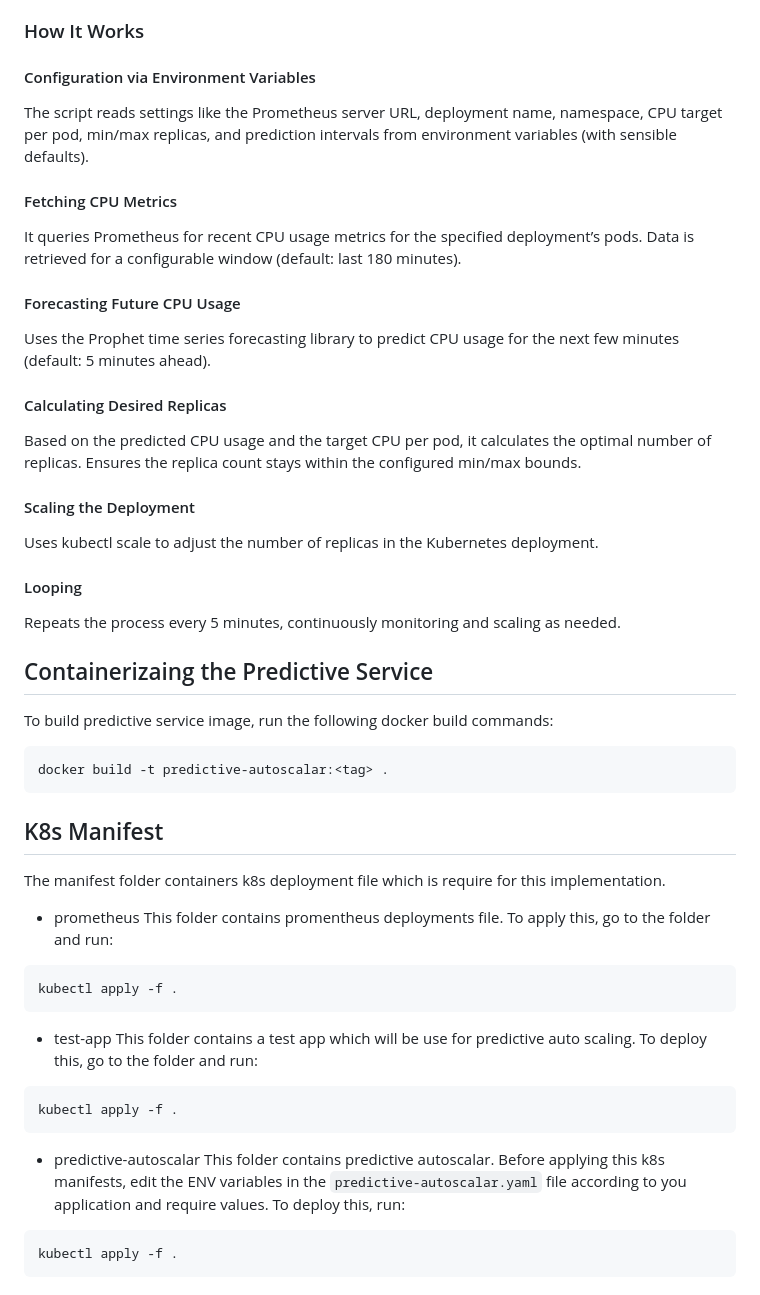
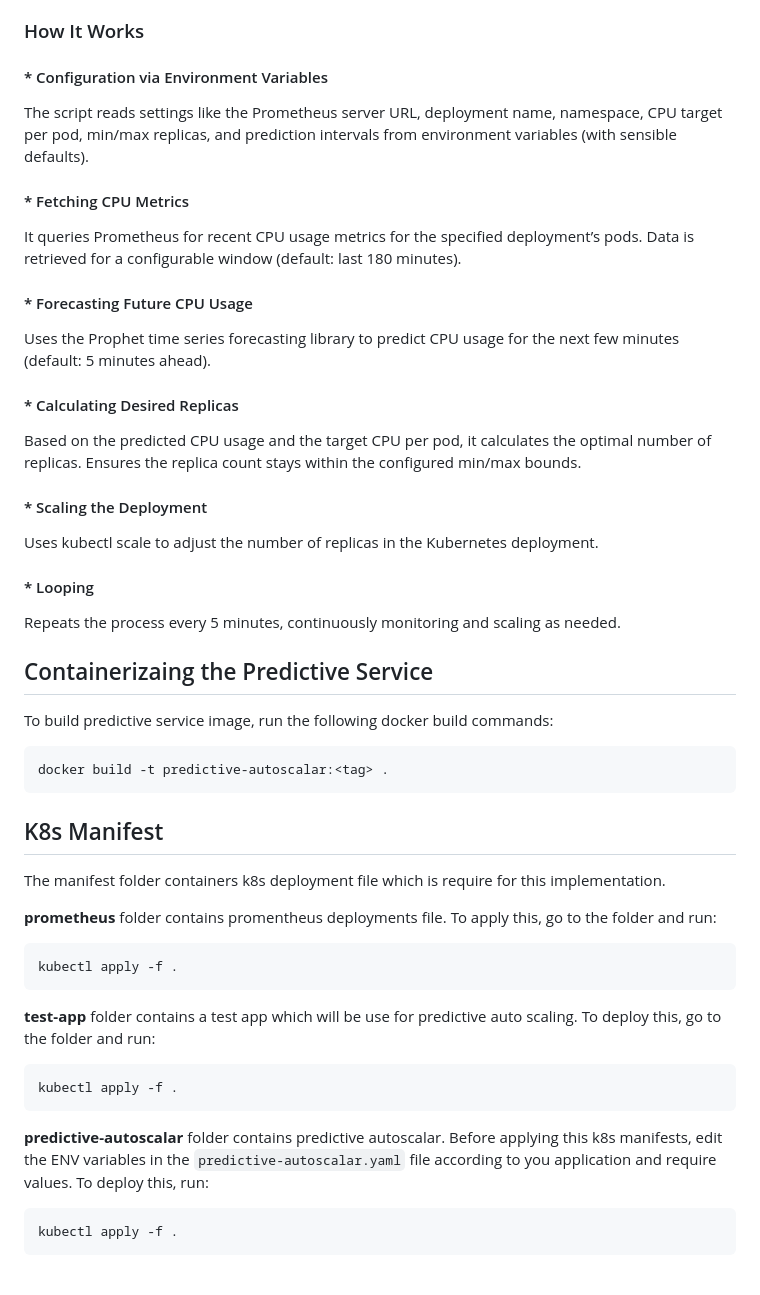
Before and after one commit to phapaleganesh/k8s-ai-driven-predictive-autoscalar, a Markdown page: README.md, the part around the change. GitHub-like rendering.

Commit message:
(refactor): Uodate the README.md file with correction

````diff
--- a/README.md
+++ b/README.md
@@ -20,29 +20,29 @@ The Script `predictive_autoscalar.py` script automatically scale a Kubernetes de
 
 ### How It Works
 
-#### Configuration via Environment Variables
+#### * Configuration via Environment Variables
 
 The script reads settings like the Prometheus server URL, deployment name, namespace, CPU target per pod, min/max replicas, and prediction intervals from environment variables (with sensible defaults).
 
-#### Fetching CPU Metrics
+#### * Fetching CPU Metrics
 
 It queries Prometheus for recent CPU usage metrics for the specified deployment’s pods.
 Data is retrieved for a configurable window (default: last 180 minutes).
 
-#### Forecasting Future CPU Usage
+#### * Forecasting Future CPU Usage
 
 Uses the Prophet time series forecasting library to predict CPU usage for the next few minutes (default: 5 minutes ahead).
 
-#### Calculating Desired Replicas
+#### * Calculating Desired Replicas
 
 Based on the predicted CPU usage and the target CPU per pod, it calculates the optimal number of replicas.
 Ensures the replica count stays within the configured min/max bounds.
 
-#### Scaling the Deployment
+#### * Scaling the Deployment
 
 Uses kubectl scale to adjust the number of replicas in the Kubernetes deployment.
 
-#### Looping
+#### * Looping
 
 Repeats the process every 5 minutes, continuously monitoring and scaling as needed.
 
@@ -57,18 +57,15 @@ docker build -t predictive-autoscalar:<tag> .
 
 The manifest folder containers k8s deployment file which is require for this implementation.
 
-* prometheus
-This folder contains promentheus deployments file. To apply this, go to the folder and run:
+**prometheus** folder contains promentheus deployments file. To apply this, go to the folder and run:
 ```
 kubectl apply -f .
 ```
-* test-app
-This folder contains a test app which will be use for predictive auto scaling. To deploy this, go to the folder and run:
+**test-app** folder contains a test app which will be use for predictive auto scaling. To deploy this, go to the folder and run:
 ```
 kubectl apply -f .
 ```
-* predictive-autoscalar
-This folder contains predictive autoscalar. Before applying this k8s manifests, edit the ENV variables in the `predictive-autoscalar.yaml` file according to you application and require values.
+**predictive-autoscalar** folder contains predictive autoscalar. Before applying this k8s manifests, edit the ENV variables in the `predictive-autoscalar.yaml` file according to you application and require values.
 To deploy this, run:
 ```
 kubectl apply -f .
````
